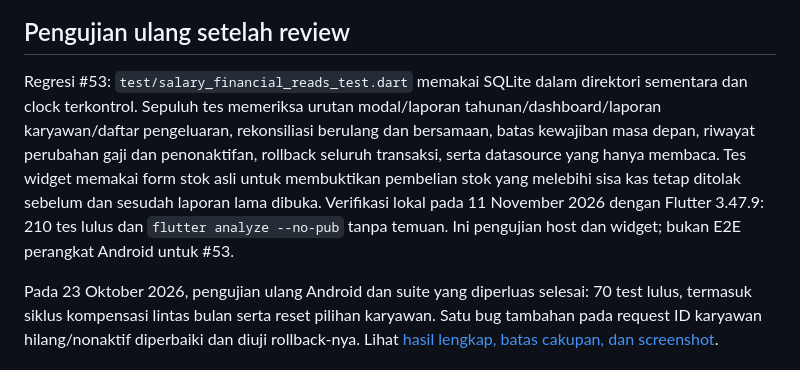
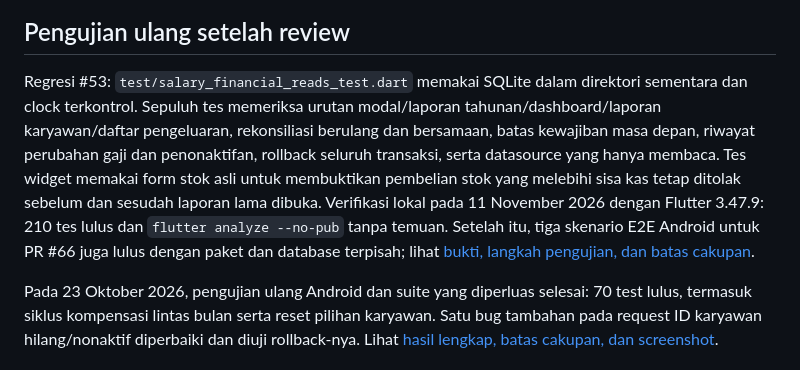
Before and after one commit to iqbalmaulana03/pujangga-pos, a Markdown page: docs/EMPLOYEE-EXPENSES.md, the part around the change. Drawn GitHub-style.

Commit message:
test: verify salary reconciliation end to end on isolated Android package

```diff
--- a/docs/EMPLOYEE-EXPENSES.md
+++ b/docs/EMPLOYEE-EXPENSES.md
@@ -41,6 +41,6 @@ Pada commit `99435cd`, [CI Analyze and test](https://github.com/iqbalmaulana03/p
 
 ## Pengujian ulang setelah review
 
-Regresi #53: `test/salary_financial_reads_test.dart` memakai SQLite dalam direktori sementara dan clock terkontrol. Sepuluh tes memeriksa urutan modal/laporan tahunan/dashboard/laporan karyawan/daftar pengeluaran, rekonsiliasi berulang dan bersamaan, batas kewajiban masa depan, riwayat perubahan gaji dan penonaktifan, rollback seluruh transaksi, serta datasource yang hanya membaca. Tes widget memakai form stok asli untuk membuktikan pembelian stok yang melebihi sisa kas tetap ditolak sebelum dan sesudah laporan lama dibuka. Verifikasi lokal pada 11 November 2026 dengan Flutter 3.47.9: 210 tes lulus dan `flutter analyze --no-pub` tanpa temuan. Ini pengujian host dan widget; bukan E2E perangkat Android untuk #53.
+Regresi #53: `test/salary_financial_reads_test.dart` memakai SQLite dalam direktori sementara dan clock terkontrol. Sepuluh tes memeriksa urutan modal/laporan tahunan/dashboard/laporan karyawan/daftar pengeluaran, rekonsiliasi berulang dan bersamaan, batas kewajiban masa depan, riwayat perubahan gaji dan penonaktifan, rollback seluruh transaksi, serta datasource yang hanya membaca. Tes widget memakai form stok asli untuk membuktikan pembelian stok yang melebihi sisa kas tetap ditolak sebelum dan sesudah laporan lama dibuka. Verifikasi lokal pada 11 November 2026 dengan Flutter 3.47.9: 210 tes lulus dan `flutter analyze --no-pub` tanpa temuan. Setelah itu, tiga skenario E2E Android untuk PR #66 juga lulus dengan paket dan database terpisah; lihat [bukti, langkah pengujian, dan batas cakupan](verification/PR66-SALARY-E2E.md).
 
 Pada 23 Oktober 2026, pengujian ulang Android dan suite yang diperluas selesai: 70 test lulus, termasuk siklus kompensasi lintas bulan serta reset pilihan karyawan. Satu bug tambahan pada request ID karyawan hilang/nonaktif diperbaiki dan diuji rollback-nya. Lihat [hasil lengkap, batas cakupan, dan screenshot](verification/PR40-REVIEW-E2E.md).
```
Also changed, not shown: docs/verification/PR66-SALARY-E2E.md (added, +96 -0 lines), docs/verification/pr66-salary-e2e/capital-annual.png (added), docs/verification/pr66-salary-e2e/capital-historical.png (added), docs/verification/pr66-salary-e2e/capital-receipt.png (added), docs/verification/pr66-salary-e2e/capital-rejected-after-old-report.png (added), docs/verification/pr66-salary-e2e/dashboard-reopened-report.png (added), 4 other files.
